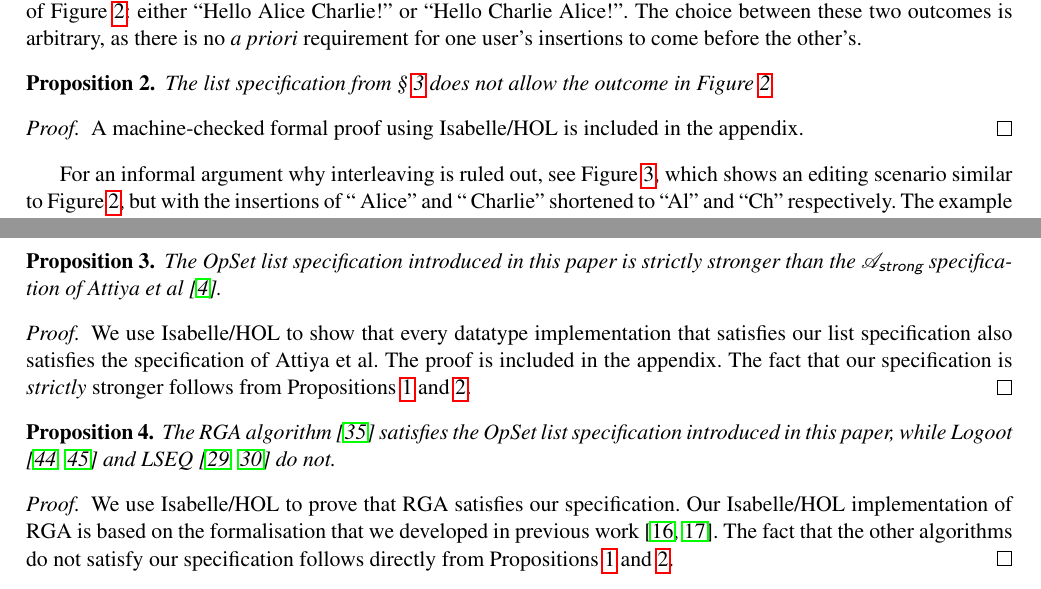
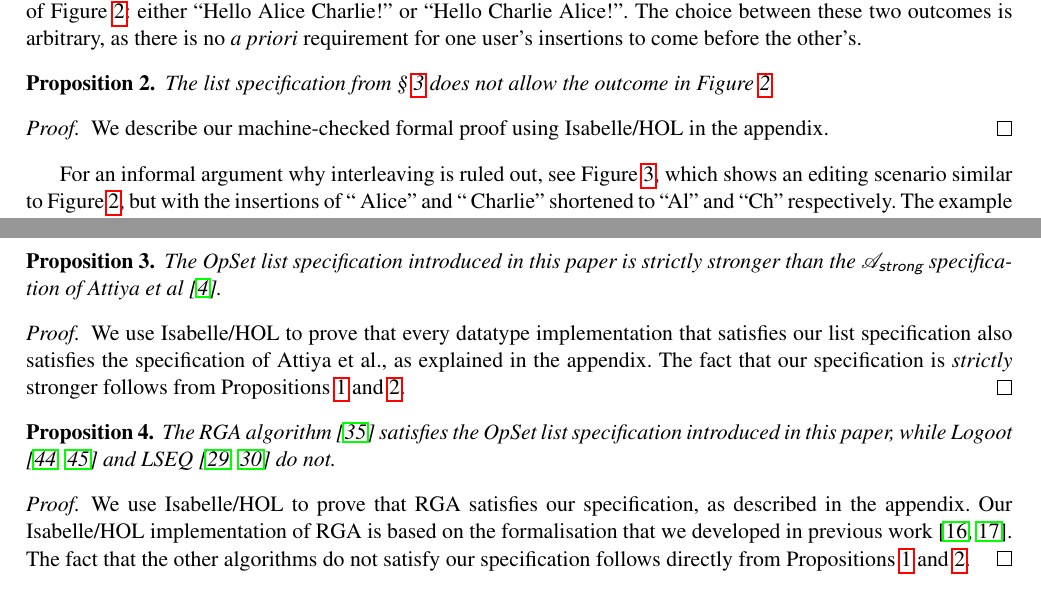
Before and after one commit to trvedata/opsets, a LaTeX problem sheet (paper/opsets.tex, which reads paper/textedit.tex): two parts of page 8 of 22, joined at a grey line, cut so that both start at the same text. Compiled offline with pdfLaTeX; a LaTeX package or settings file that is missing is left out.

Commit message:
Final paper tweaks

```diff
--- a/paper/textedit.tex
+++ b/paper/textedit.tex
@@ -55,7 +55,7 @@ The choice between these two outcomes is arbitrary, as there is no \emph{a prior
     The list specification from \S~\ref{sec:datatypes} does not allow the outcome in Figure~\ref{fig:bad-merge}.
 \end{proposition}
 \begin{proof}
-    A machine-checked formal proof using Isabelle/HOL is included in the appendix.
+    We describe our machine-checked formal proof using Isabelle/HOL in the appendix.
 \end{proof}
 
 For an informal argument why interleaving is ruled out, see Figure~\ref{fig:op-permutations}, which shows an editing scenario similar to Figure~\ref{fig:bad-merge}, but with the insertions of ``~Alice'' and ``~Charlie'' shortened to ``Al'' and ``Ch'' respectively.
@@ -121,8 +121,7 @@ The IDs are arbitrary; we only require $id_0 < id_1 < id_2 < id_3 < id_4$.}\labe
     The OpSet list specification introduced in this paper is strictly stronger than the $\mathcal{A}_\textsf{strong}$ specification of Attiya et al \cite{Attiya:2016kh}.
 \end{proposition}
 \begin{proof}
-    We use Isabelle/HOL to show that every datatype implementation that satisfies our list specification also satisfies the specification of Attiya et al.
-    The proof is included in the appendix.
+    We use Isabelle/HOL to prove that every datatype implementation that satisfies our list specification also satisfies the specification of Attiya et al., as explained in the appendix.
     The fact that our specification is \emph{strictly} stronger follows from Propositions~\ref{prop:attiya-allows-interleaving} and~\ref{prop:no-interleaving}.
 \end{proof}
 
@@ -130,7 +129,7 @@ The IDs are arbitrary; we only require $id_0 < id_1 < id_2 < id_3 < id_4$.}\labe
     The RGA algorithm \cite{Roh:2011dw} satisfies the OpSet list specification introduced in this paper, while Logoot \cite{Weiss:2009ht,Weiss:2010hx} and LSEQ \cite{Nedelec:2013ky,Nedelec:2016eo} do not.
 \end{proposition}
 \begin{proof}
-    We use Isabelle/HOL to prove that RGA satisfies our specification.
+    We use Isabelle/HOL to prove that RGA satisfies our specification, as described in the appendix.
     Our Isabelle/HOL implementation of RGA is based on the formalisation that we developed in previous work \cite{Gomes:2017gy,Gomes:2017vo}.
     The fact that the other algorithms do not satisfy our specification follows directly from Propositions~\ref{prop:attiya-allows-interleaving} and~\ref{prop:no-interleaving}.
 \end{proof}
```
Also changed, not shown: paper/approach.tex (+1 -1 lines).
